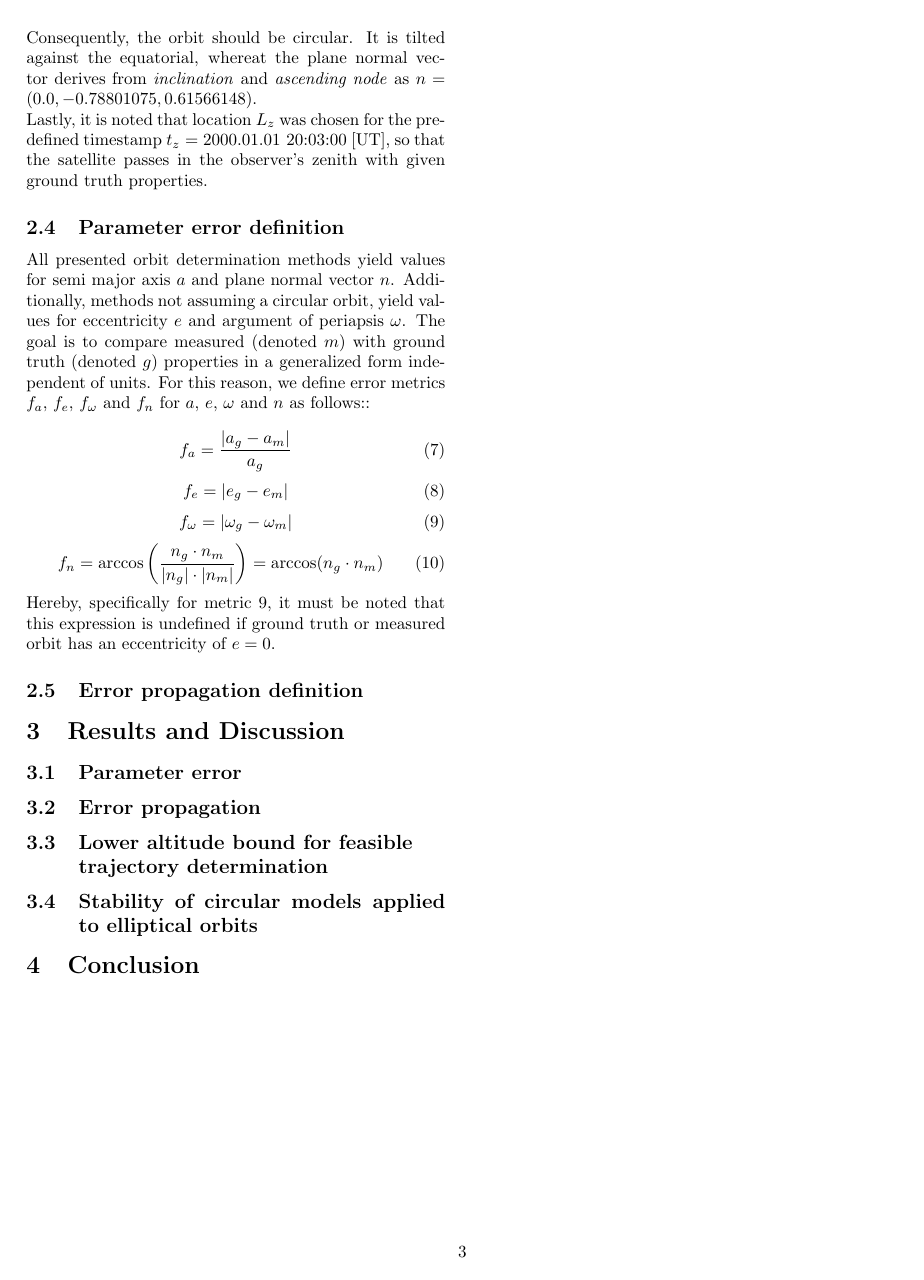
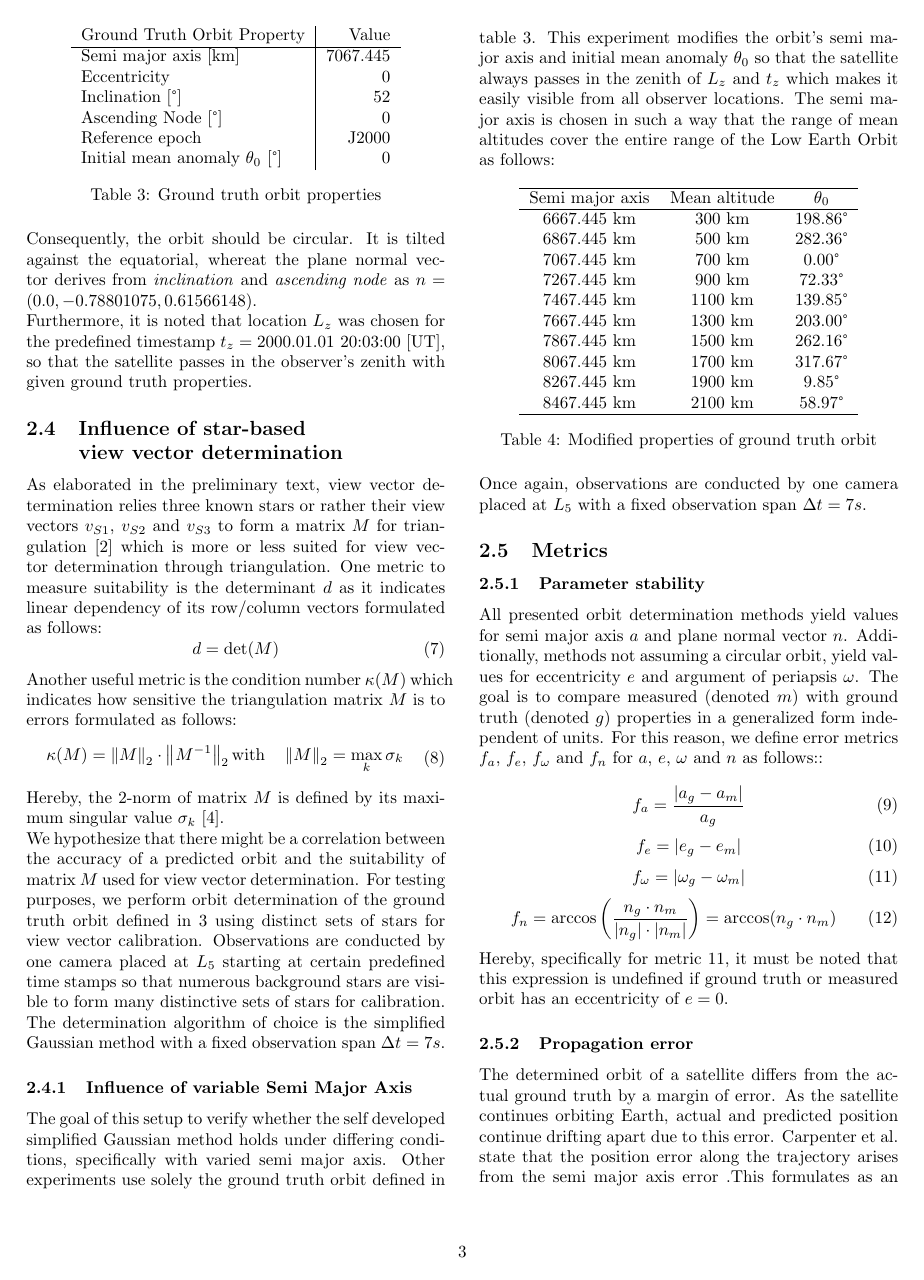
Before and after one commit to stonkchonk/satellite-trajectories, a LaTeX thesis (thesis/research.tex): page 3 of 4 before the commit and page 3 of 5 after it. Compiled offline with pdfLaTeX.

Commit message:
writing paper wip

```diff
--- a/thesis/research.tex
+++ b/thesis/research.tex
@@ -156,13 +156,59 @@
 			Reference epoch & J2000 \\
 			Initial mean anomaly $\theta_0$ [°] & 0
 		\end{tabular}
-		\caption{\label{tab:ground_truth_orbit}Ground truth orbit properties}
+		\caption{Ground truth orbit properties}
+		\label{tab:ground_truth_orbit}
 	\end{table}
 	\noindent
 	Consequently, the orbit should be circular. It is tilted against the equatorial, whereat the plane normal vector derives from \emph{inclination} and \emph{ascending node} as $n=(0.0, -0.78801075, 0.61566148)$.\newline
-	Lastly, it is noted that location $L_z$ was chosen for the predefined timestamp $t_z = \text{2000.01.01 20:03:00}$ [UT], so that the satellite passes in the observer's zenith with given ground truth properties.
+	Furthermore, it is noted that location $L_z$ was chosen for the predefined timestamp $t_z = \text{2000.01.01 20:03:00}$ [UT], so that the satellite passes in the observer's zenith with given ground truth properties.
 
-	\subsection{Parameter error definition}\label{sec:param_stability_definition}
+	\subsection{Influence of star-based \\ view vector determination}
+	As elaborated in the preliminary text, view vector determination relies three known stars or rather their view vectors $v_{S1}$, $v_{S2}$ and $v_{S3}$ to form a matrix $M$ for triangulation \cite{orbit_determination_preliminary} which is more or less suited for view vector determination through triangulation. One metric to measure suitability is the determinant $d$ as it indicates linear dependency of its row/column vectors formulated as follows:
+	\begin{equation}\label{eq:determinant}
+		d = \det(M)
+	\end{equation}
+	\noindent
+	Another useful metric is the condition number $\kappa(M)$ which indicates how sensitive the triangulation matrix $M$ is to errors formulated as follows:
+	\begin{equation}
+		\begin{aligned}
+			\kappa(M) = \left\lVert M \right\rVert_2 \cdot \left\lVert M^{-1}\right\rVert_2 \text{with}\quad \left\lVert M \right\rVert_2 = \max_k \sigma_k
+		\end{aligned}
+	\end{equation}
+	\noindent
+	Hereby, the 2-norm of matrix $M$ is defined by its maximum singular value $\sigma_k$ \cite{condition_numbers}.\newline
+	We hypothesize that there might be a correlation between the accuracy of a predicted orbit and the suitability of matrix $M$ used for view vector determination. For testing purposes, we perform orbit determination of the ground truth orbit defined in \ref{tab:ground_truth_orbit} using distinct sets of stars for view vector calibration. Observations are conducted by one camera placed at $L_5$ starting at certain predefined time stamps so that numerous background stars are visible to form many distinctive
+	sets of stars for calibration. The determination algorithm of choice is the simplified Gaussian method with a fixed observation span $\Delta t = 7s$.
+
+	\subsubsection{Influence of variable Semi Major Axis}
+	The goal of this setup to verify whether the self developed simplified Gaussian method holds under differing conditions, specifically with varied semi major axis. Other experiments use solely the ground truth orbit defined in table \ref{tab:ground_truth_orbit}. This experiment modifies the orbit's semi major axis and initial mean anomaly $\theta_0$ so that the satellite always passes in the zenith of $L_z$ and $t_z$ which makes it easily visible from all observer locations. The semi major axis is chosen in such a way that the range of mean altitudes cover the entire range of the Low Earth Orbit as follows:
+
+	\begin{table}[H]
+		\centering
+		\begin{tabular}{ccc}
+			\hline
+			Semi major axis & Mean altitude & $\theta_0$ \\
+			\hline
+			6667.445 km & 300 km  & 198.86° \\
+			6867.445 km & 500 km  & 282.36° \\
+			7067.445 km & 700 km  & 0.00° \\
+			7267.445 km & 900 km  & 72.33° \\
+			7467.445 km & 1100 km & 139.85° \\
+			7667.445 km & 1300 km & 203.00° \\
+			7867.445 km & 1500 km & 262.16° \\
+			8067.445 km & 1700 km & 317.67° \\
+			8267.445 km & 1900 km & 9.85° \\
+			8467.445 km & 2100 km & 58.97° \\
+			\hline
+		\end{tabular}
+		\caption{Modified properties of ground truth orbit}
+		\label{tab:modified_satellite_altitude}
+	\end{table}
+	\noindent
+	Once again, observations are conducted by one camera placed at $L_5$ with a fixed observation span $\Delta t = 7s$.
+
+	\subsection{Metrics}
+	\subsubsection{Parameter stability}\label{sec:param_stability_definition}
 	All presented orbit determination methods yield values for semi major axis $a$ and plane normal vector $n$. Additionally, methods not assuming a circular orbit, yield values for eccentricity $e$ and argument of periapsis $\omega$. The goal is to compare measured (denoted $m$) with ground truth (denoted $g$) properties in a generalized form independent of units. For this reason, we define error metrics $f_a$, $f_e$, $f_{\omega}$ and $f_n$ for $a$, $e$, $\omega$ and $n$ as follows::\newline
 	\begin{equation}\label{eq:error_sma}
 		f_a=\frac{|a_g-a_m|}{a_g}
@@ -174,8 +220,13 @@
 		f_\omega=|\omega_g-\omega_m|
 	\end{equation}
 	\begin{equation}\label{eq:error_n}
-		f_n=\arccos\left(\frac{n_g\cdot n_m}{|n_g|\cdot|n_m|}\right)=\arccos(n_g\cdot n_m)
+		f_n=\arccos\left(\frac{n_g\cdot n_m}{|n_g|\cdot|n_m|}\right)=\arccos(n_g\cdot n_m) \\
 	\end{equation}
 	Hereby, specifically for metric \ref{eq:error_omega}, it must be noted that this expression is undefined if ground truth or measured orbit has an eccentricity of $e=0$.
 
-	\subsection{Error propagation definition}\label{sec:error_propagation_definition}
+	\subsubsection{Propagation error}\label{sec:error_propagation_definition}
+	The determined orbit of a satellite differs from the actual ground truth by a margin of error. As the satellite continues orbiting Earth, actual and predicted position continue drifting apart due to this error. Carpenter et al. state that the position error along the trajectory arises from the semi major axis error .This formulates as an equation for the variation in orbital period $\delta T$ subject to variation in semi major axis $\delta a$ as:
+
+	\begin{equation}
+		\delta T = 3\pi\sqrt{\frac{a}{\mu}}\cdot\delta a
+	\end{equation}
```
Also changed, not shown: thesis/preliminary.tex (+19 -19 lines), thesis/images/drift.png (added), thesis/prefix.pdf, thesis/research.pdf, thesis/research.tex (38 more changed lines).
